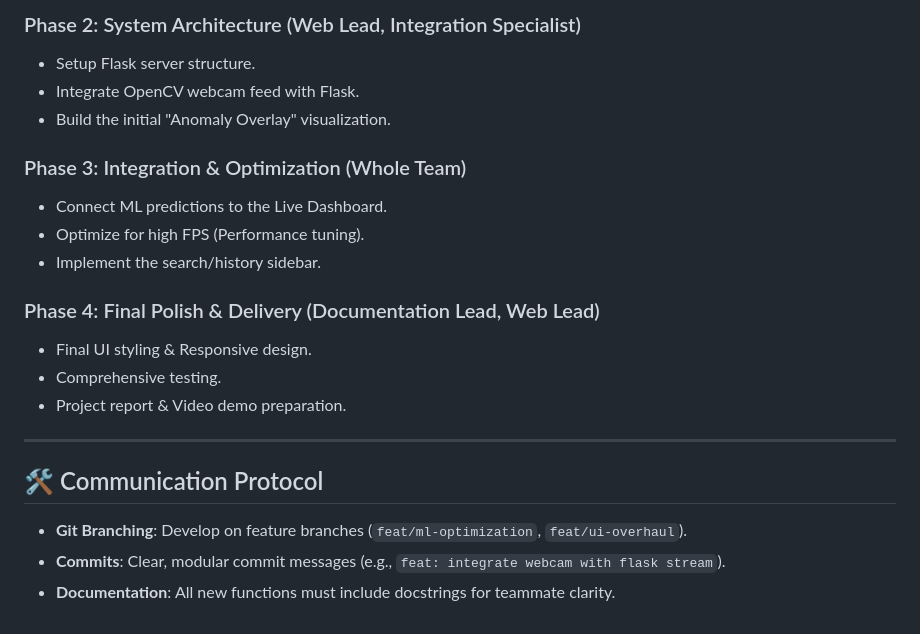
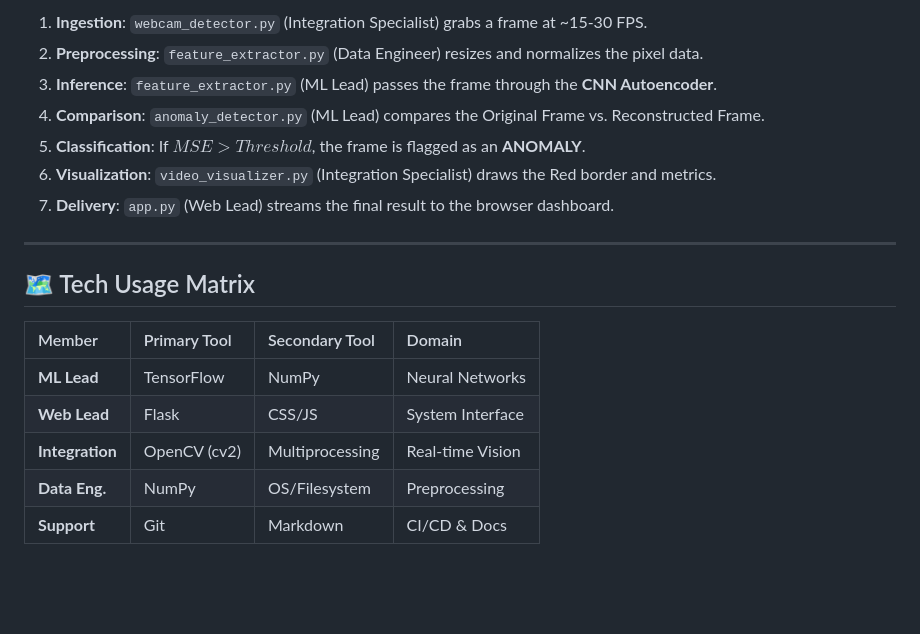
Before and after one commit to KIET-Projects-2026/KIET_CSM_TEAM-11, a Markdown page: PROJECT_INFO.md, the part around one of its changes. Rendered like a GitHub page; blank space fills up the shorter version.

```diff
--- a/PROJECT_INFO.md
+++ b/PROJECT_INFO.md
@@ -65,22 +55,20 @@ The project is divided into **three core disciplines**: Machine Learning (ML), B
 
-### Phase 2: System Architecture (Web Lead, Integration Specialist)
-- Setup Flask server structure.
-- Integrate OpenCV webcam feed with Flask.
-- Build the initial "Anomaly Overlay" visualization.
-
-### Phase 3: Integration & Optimization (Whole Team)
-- Connect ML predictions to the Live Dashboard.
-- Optimize for high FPS (Performance tuning).
-- Implement the search/history sidebar.
-
-### Phase 4: Final Polish & Delivery (Documentation Lead, Web Lead)
-- Final UI styling & Responsive design.
-- Comprehensive testing.
-- Project report & Video demo preparation.
+1.  **Ingestion**: `webcam_detector.py` (Integration Specialist) grabs a frame at ~15-30 FPS.
+2.  **Preprocessing**: `feature_extractor.py` (Data Engineer) resizes and normalizes the pixel data.
+3.  **Inference**: `feature_extractor.py` (ML Lead) passes the frame through the **CNN Autoencoder**.
+4.  **Comparison**: `anomaly_detector.py` (ML Lead) compares the Original Frame vs. Reconstructed Frame.
+5.  **Classification**: If $MSE > Threshold$, the frame is flagged as an **ANOMALY**.
+6.  **Visualization**: `video_visualizer.py` (Integration Specialist) draws the Red border and metrics.
+7.  **Delivery**: `app.py` (Web Lead) streams the final result to the browser dashboard.
 
 ---
 
-## 🛠️ Communication Protocol
-- **Git Branching**: Develop on feature branches (`feat/ml-optimization`, `feat/ui-overhaul`).
-- **Commits**: Clear, modular commit messages (e.g., `feat: integrate webcam with flask stream`).
-- **Documentation**: All new functions must include docstrings for teammate clarity.
+## 🗺️ Tech Usage Matrix
+
+| Member | Primary Tool | Secondary Tool | Domain |
+| :--- | :--- | :--- | :--- |
+| **ML Lead** | TensorFlow | NumPy | Neural Networks |
+| **Web Lead** | Flask | CSS/JS | System Interface |
+| **Integration** | OpenCV (cv2) | Multiprocessing | Real-time Vision |
+| **Data Eng.** | NumPy | OS/Filesystem | Preprocessing |
+| **Support** | Git | Markdown | CI/CD & Docs |
```
Also changed, not shown: other parts of PROJECT_INFO.md (+40 -50 lines).
